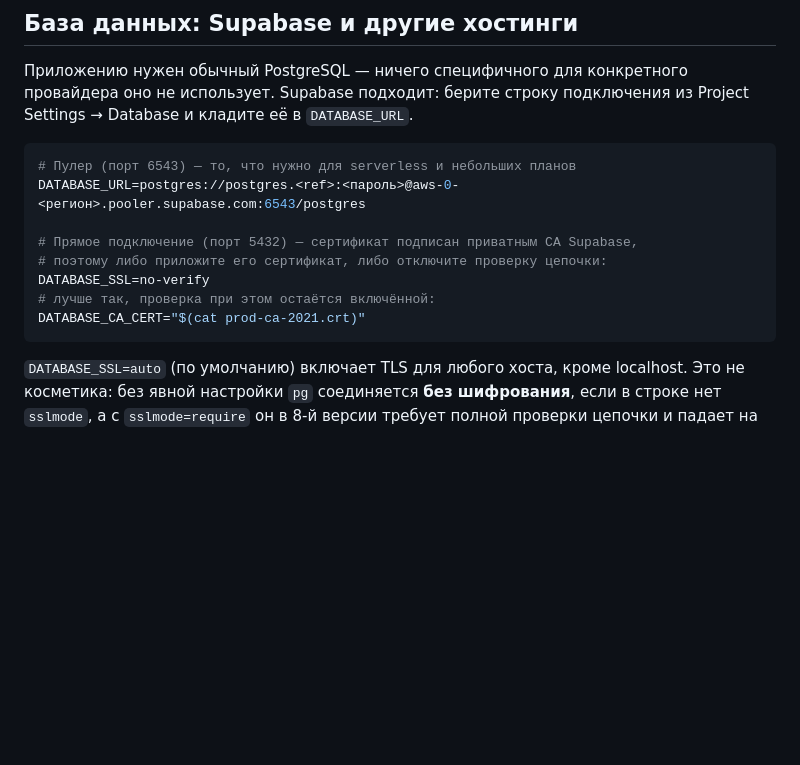
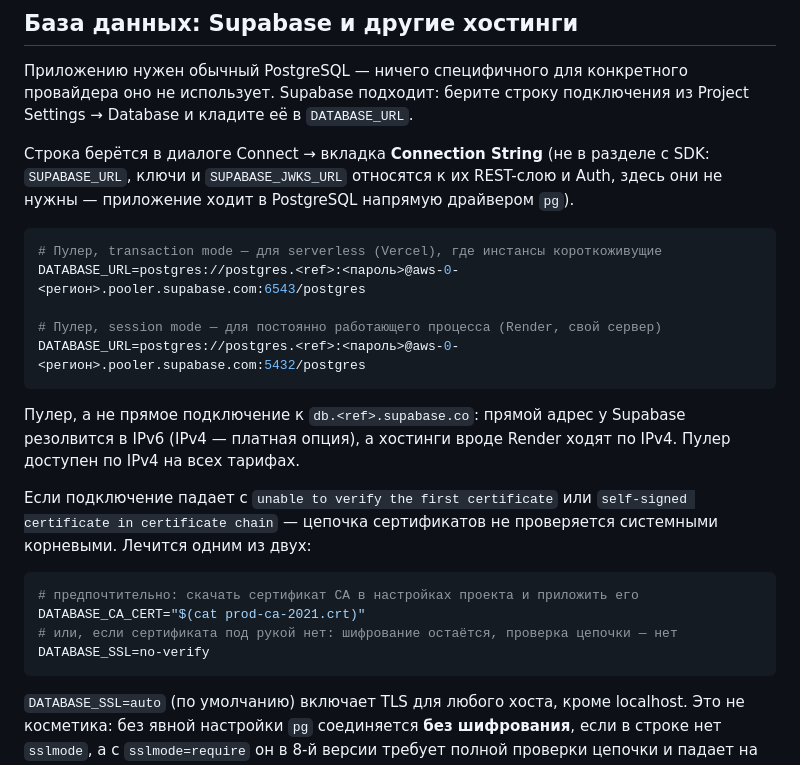
Before and after one commit to teocreate/EmberPass, a Markdown page: README.md, the part around the change. Rendered like a GitHub page; blank space fills up the shorter version.

Commit message:
Sharpen the Supabase connection instructions
Says where the connection string actually lives (Connect -> Connection String,
not the SDK tab whose SUPABASE_URL and keys this app does not use), and why the
pooler rather than the direct endpoint: the direct address resolves to IPv6
unless the paid IPv4 add-on is on, while hosts like Render are IPv4-only.

The previous wording asserted which endpoint presents which certificate chain.
That is not something to promise per endpoint, so it is now phrased as the error
to expect and the two ways out, with the CA certificate as the preferred one.

Co-Authored-By: Claude Opus 5 <noreply@anthropic.com>
Claude-Session: https://claude.ai/code/session_01CnJpQ9T3nHBJtr2HKB1r5x

````diff
--- a/README.md
+++ b/README.md
@@ -303,15 +303,31 @@ OIDC_ADMIN_GROUPS=pass-admins
 оно не использует. Supabase подходит: берите строку подключения из Project Settings →
 Database и кладите её в `DATABASE_URL`.
 
+Строка берётся в диалоге Connect → вкладка **Connection String** (не в разделе с
+SDK: `SUPABASE_URL`, ключи и `SUPABASE_JWKS_URL` относятся к их REST-слою и Auth,
+здесь они не нужны — приложение ходит в PostgreSQL напрямую драйвером `pg`).
+
 ```bash
-# Пулер (порт 6543) — то, что нужно для serverless и небольших планов
+# Пулер, transaction mode — для serverless (Vercel), где инстансы короткоживущие
 DATABASE_URL=postgres://postgres.<ref>:<пароль>@aws-0-<регион>.pooler.supabase.com:6543/postgres
 
-# Прямое подключение (порт 5432) — сертификат подписан приватным CA Supabase,
-# поэтому либо приложите его сертификат, либо отключите проверку цепочки:
+# Пулер, session mode — для постоянно работающего процесса (Render, свой сервер)
+DATABASE_URL=postgres://postgres.<ref>:<пароль>@aws-0-<регион>.pooler.supabase.com:5432/postgres
+```
+
+Пулер, а не прямое подключение к `db.<ref>.supabase.co`: прямой адрес у Supabase
+резолвится в IPv6 (IPv4 — платная опция), а хостинги вроде Render ходят по IPv4.
+Пулер доступен по IPv4 на всех тарифах.
+
+Если подключение падает с `unable to verify the first certificate` или
+`self-signed certificate in certificate chain` — цепочка сертификатов не проверяется
+системными корневыми. Лечится одним из двух:
+
+```bash
+# предпочтительно: скачать сертификат CA в настройках проекта и приложить его
+DATABASE_CA_CERT="$(cat prod-ca-2021.crt)"
+# или, если сертификата под рукой нет: шифрование остаётся, проверка цепочки — нет
 DATABASE_SSL=no-verify
-# лучше так, проверка при этом остаётся включённой:
-DATABASE_CA_CERT="$(cat prod-ca-2021.crt)"
 ```
 
 `DATABASE_SSL=auto` (по умолчанию) включает TLS для любого хоста, кроме localhost.
````
